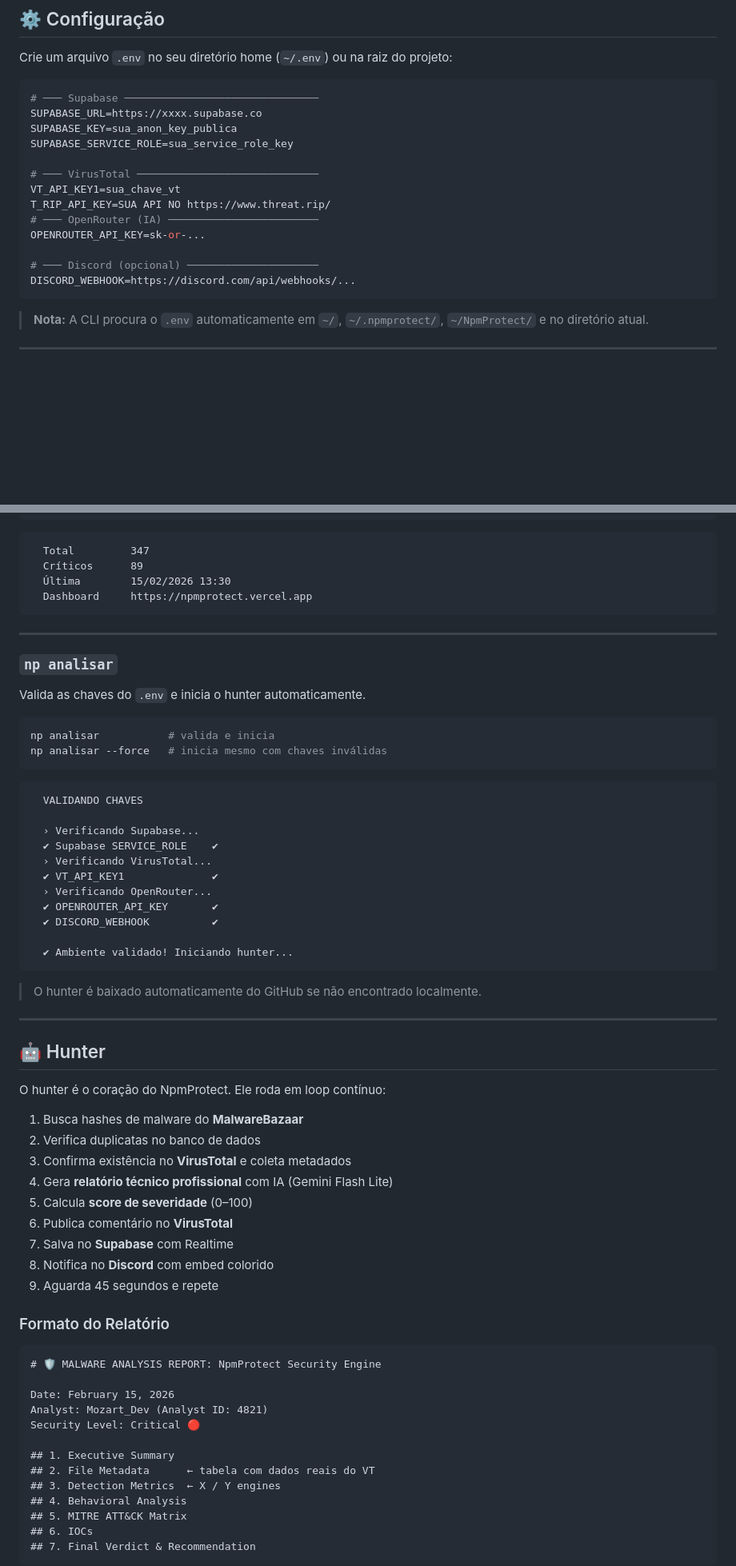
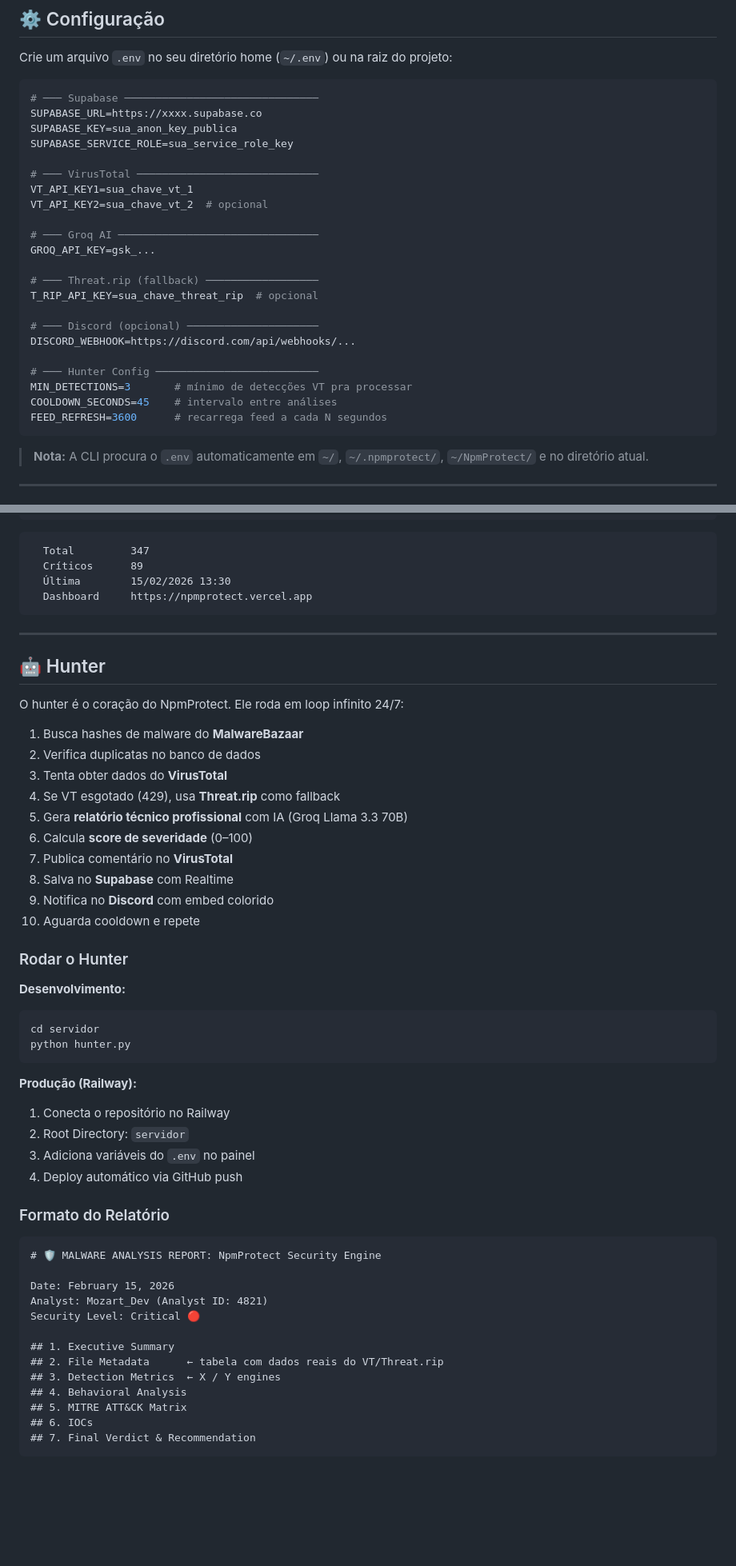
Before and after one commit to mozartdev-0/NpmProtect, a Markdown page: README.md, 2 parts joined by grey strips. Shown at 80% size. Rendered like a GitHub page; blank space fills up the shorter version.

````diff
--- a/README.md
+++ b/README.md
@@ -53,13 +53,22 @@ SUPABASE_KEY=sua_anon_key_publica
 SUPABASE_SERVICE_ROLE=sua_service_role_key
 
 # ─── VirusTotal ─────────────────────────────
-VT_API_KEY1=sua_chave_vt
-T_RIP_API_KEY=SUA API NO https://www.threat.rip/
-# ─── OpenRouter (IA) ────────────────────────
-OPENROUTER_API_KEY=sk-or-...
+VT_API_KEY1=sua_chave_vt_1
+VT_API_KEY2=sua_chave_vt_2  # opcional
+
+# ─── Groq AI ────────────────────────────────
+GROQ_API_KEY=gsk_...
+
+# ─── Threat.rip (fallback) ──────────────────
+T_RIP_API_KEY=sua_chave_threat_rip  # opcional
 
 # ─── Discord (opcional) ─────────────────────
 DISCORD_WEBHOOK=https://discord.com/api/webhooks/...
+
+# ─── Hunter Config ──────────────────────────
+MIN_DETECTIONS=3       # mínimo de detecções VT pra processar
+COOLDOWN_SECONDS=45    # intervalo entre análises
+FEED_REFRESH=3600      # recarrega feed a cada N segundos
 ```
 
 > **Nota:** A CLI procura o `.env` automaticamente em `~/`, `~/.npmprotect/`, `~/NpmProtect/` e no diretório atual.
@@ -134,45 +143,34 @@ np stats
 
 ---
 
-### `np analisar`
-Valida as chaves do `.env` e inicia o hunter automaticamente.
-
-```bash
-np analisar           # valida e inicia
-np analisar --force   # inicia mesmo com chaves inválidas
-```
-
-```
-  VALIDANDO CHAVES
-
-  › Verificando Supabase...
-  ✔ Supabase SERVICE_ROLE    ✔
-  › Verificando VirusTotal...
-  ✔ VT_API_KEY1              ✔
-  › Verificando OpenRouter...
-  ✔ OPENROUTER_API_KEY       ✔
-  ✔ DISCORD_WEBHOOK          ✔
-
-  ✔ Ambiente validado! Iniciando hunter...
-```
-
-> O hunter é baixado automaticamente do GitHub se não encontrado localmente.
-
----
-
 ## 🤖 Hunter
 
-O hunter é o coração do NpmProtect. Ele roda em loop contínuo:
+O hunter é o coração do NpmProtect. Ele roda em loop infinito 24/7:
 
 1. Busca hashes de malware do **MalwareBazaar**
 2. Verifica duplicatas no banco de dados
-3. Confirma existência no **VirusTotal** e coleta metadados
-4. Gera **relatório técnico profissional** com IA (Gemini Flash Lite)
-5. Calcula **score de severidade** (0–100)
-6. Publica comentário no **VirusTotal**
-7. Salva no **Supabase** com Realtime
-8. Notifica no **Discord** com embed colorido
-9. Aguarda 45 segundos e repete
+3. Tenta obter dados do **VirusTotal**
+4. Se VT esgotado (429), usa **Threat.rip** como fallback
+5. Gera **relatório técnico profissional** com IA (Groq Llama 3.3 70B)
+6. Calcula **score de severidade** (0–100)
+7. Publica comentário no **VirusTotal**
+8. Salva no **Supabase** com Realtime
+9. Notifica no **Discord** com embed colorido
+10. Aguarda cooldown e repete
+
+### Rodar o Hunter
+
+**Desenvolvimento:**
+```bash
+cd servidor
+python hunter.py
+```
+
+**Produção (Railway):**
+1. Conecta o repositório no Railway
+2. Root Directory: `servidor`
+3. Adiciona variáveis do `.env` no painel
+4. Deploy automático via GitHub push
 
 ### Formato do Relatório
 
@@ -184,7 +182,7 @@ Analyst: Mozart_Dev (Analyst ID: 4821)
 Security Level: Critical 🔴
 
 ## 1. Executive Summary
-## 2. File Metadata      ← tabela com dados reais do VT
+## 2. File Metadata      ← tabela com dados reais do VT/Threat.rip
 ## 3. Detection Metrics  ← X / Y engines
 ## 4. Behavioral Analysis
 ## 5. MITRE ATT&CK Matrix
````
Also changed, not shown: other parts of README.md (+23 -2 lines).
